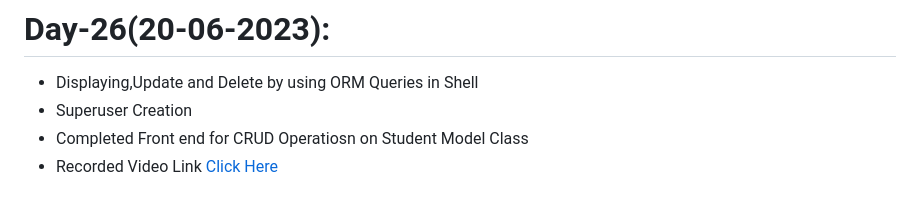
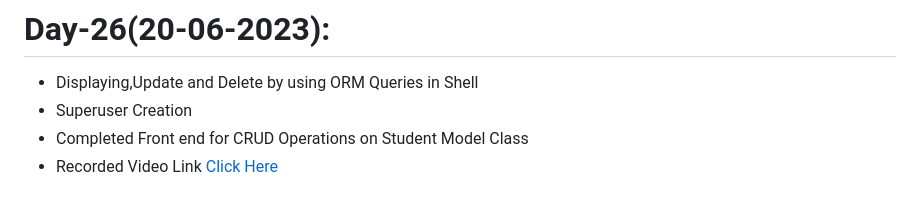
Before and after one commit to AP-Skill-Development-Corporation/Python-Django-Internship-I-2023, a Markdown page: README.md, the part around the change. GitHub-like rendering.

```diff
--- a/README.md
+++ b/README.md
@@ -137,5 +137,5 @@ Web Technology Django Framework [Python] - Internship [2023-2024]
 # Day-26(20-06-2023):
   - Displaying,Update and Delete by using ORM Queries in Shell
   - Superuser Creation
-  - Completed Front end for CRUD Operatiosn on Student Model Class
+  - Completed Front end for CRUD Operations on Student Model Class
   - Recorded Video Link [Click Here]()
```
